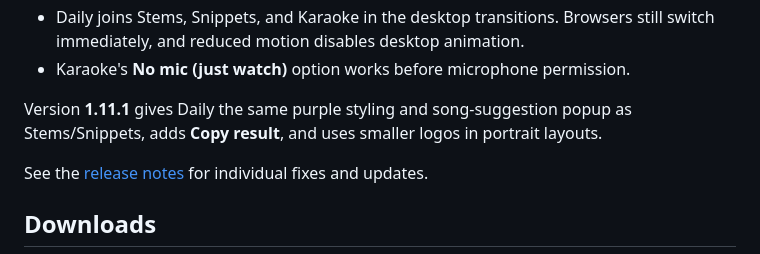
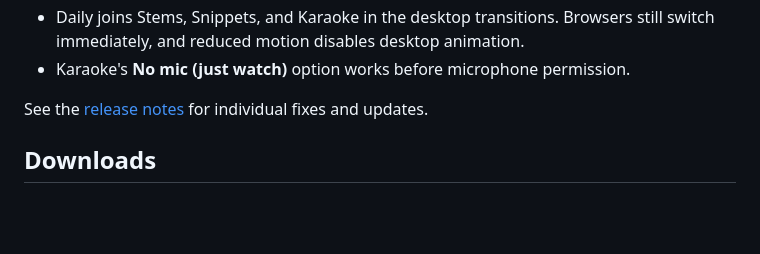
Before and after one commit to gustownis/yeatle, a Markdown page: README.md, the part around the change. GitHub-like rendering; blank space fills up the shorter version.

```diff
--- a/README.md
+++ b/README.md
@@ -31,9 +31,6 @@ Version **1.11** adds **Daily** and a new **Base** Snippets difficulty.
 - Daily joins Stems, Snippets, and Karaoke in the desktop transitions. Browsers
   still switch immediately, and reduced motion disables desktop animation.
 - Karaoke's **No mic (just watch)** option works before microphone permission.
-
-Version **1.11.1** gives Daily the same purple styling and song-suggestion popup as
-Stems/Snippets, adds **Copy result**, and uses smaller logos in portrait layouts.
 
 See the [release notes](https://github.com/gustownis/yeatle/releases) for
 individual fixes and updates.
```
